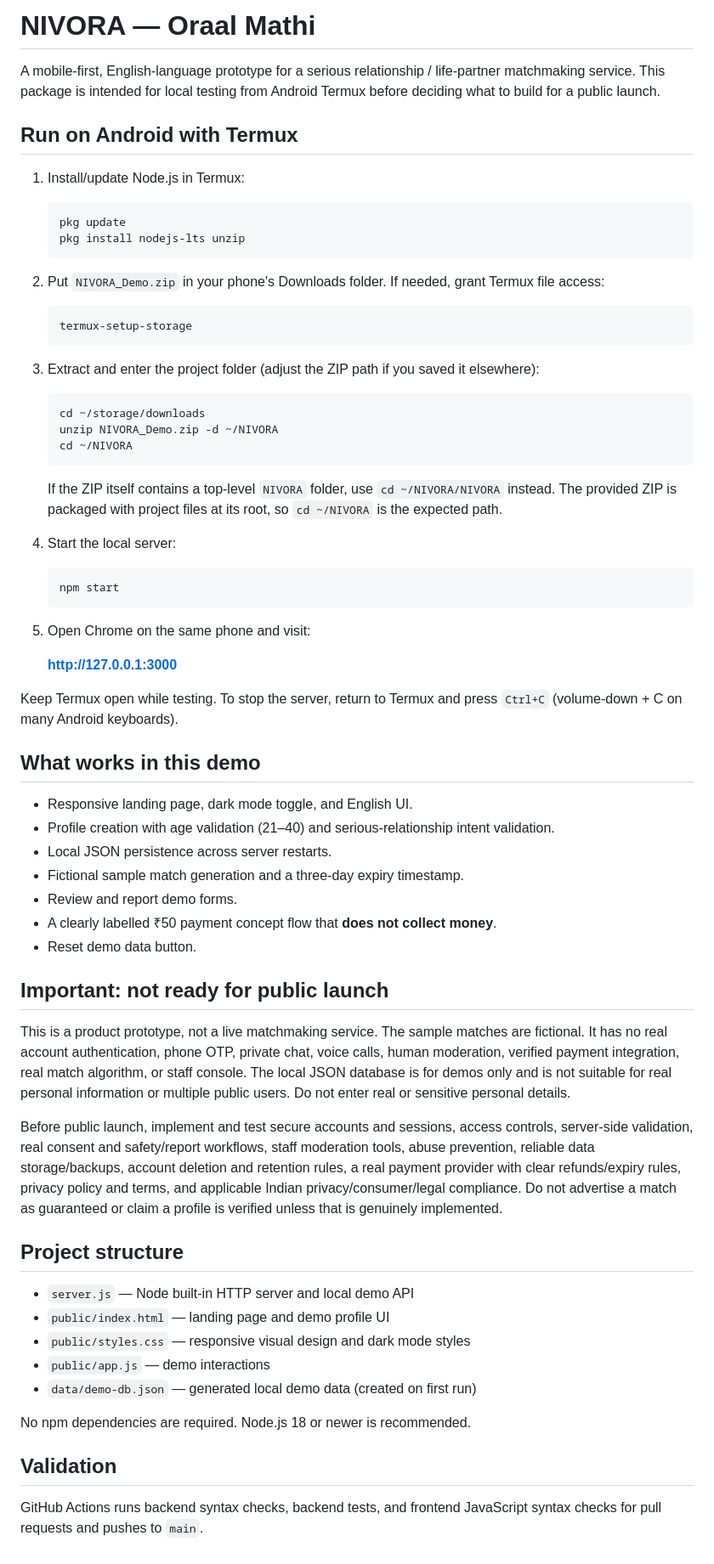
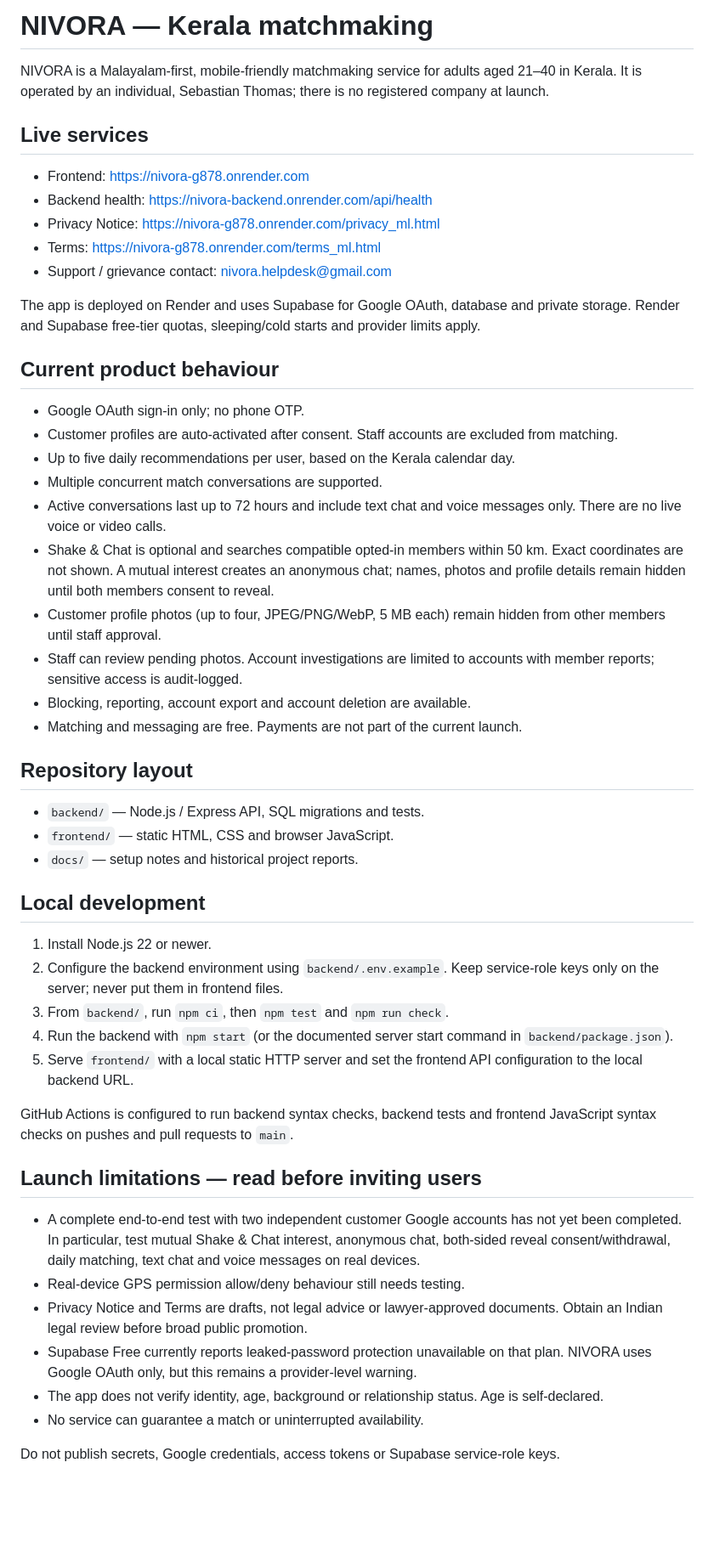
Before and after one commit to sebastiant7356-dotcom/NIVORA, a Markdown page: README.md, the part around the change. Shown at 85% size. Drawn GitHub-style; blank space fills up the shorter version.

Commit message:
Update project documentation to current launch state

````diff
--- a/README.md
+++ b/README.md
@@ -1,71 +1,53 @@
-# NIVORA — Oraal Mathi
+# NIVORA — Kerala matchmaking
 
-A mobile-first, English-language prototype for a serious relationship / life-partner matchmaking service. This package is intended for local testing from Android Termux before deciding what to build for a public launch.
+NIVORA is a Malayalam-first, mobile-friendly matchmaking service for adults aged 21–40 in Kerala. It is operated by an individual, Sebastian Thomas; there is no registered company at launch.
 
-## Run on Android with Termux
+## Live services
 
-1. Install/update Node.js in Termux:
+- Frontend: https://nivora-g878.onrender.com
+- Backend health: https://nivora-backend.onrender.com/api/health
+- Privacy Notice: https://nivora-g878.onrender.com/privacy_ml.html
+- Terms: https://nivora-g878.onrender.com/terms_ml.html
+- Support / grievance contact: nivora.helpdesk@gmail.com
 
-   ```sh
-   pkg update
-   pkg install nodejs-lts unzip
-   ```
+The app is deployed on Render and uses Supabase for Google OAuth, database and private storage. Render and Supabase free-tier quotas, sleeping/cold starts and provider limits apply.
 
-2. Put `NIVORA_Demo.zip` in your phone's Downloads folder. If needed, grant Termux file access:
+## Current product behaviour
 
-   ```sh
-   termux-setup-storage
-   ```
+- Google OAuth sign-in only; no phone OTP.
+- Customer profiles are auto-activated after consent. Staff accounts are excluded from matching.
+- Up to five daily recommendations per user, based on the Kerala calendar day.
+- Multiple concurrent match conversations are supported.
+- Active conversations last up to 72 hours and include text chat and voice messages only. There are no live voice or video calls.
+- Shake & Chat is optional and searches compatible opted-in members within 50 km. Exact coordinates are not shown. A mutual interest creates an anonymous chat; names, photos and profile details remain hidden until both members consent to reveal.
+- Customer profile photos (up to four, JPEG/PNG/WebP, 5 MB each) remain hidden from other members until staff approval.
+- Staff can review pending photos. Account investigations are limited to accounts with member reports; sensitive access is audit-logged.
+- Blocking, reporting, account export and account deletion are available.
+- Matching and messaging are free. Payments are not part of the current launch.
 
-3. Extract and enter the project folder (adjust the ZIP path if you saved it elsewhere):
+## Repository layout
 
-   ```sh
-   cd ~/storage/downloads
-   unzip NIVORA_Demo.zip -d ~/NIVORA
-   cd ~/NIVORA
-   ```
+- `backend/` — Node.js / Express API, SQL migrations and tests.
+- `frontend/` — static HTML, CSS and browser JavaScript.
+- `docs/` — setup notes and historical project reports.
 
-   If the ZIP itself contains a top-level `NIVORA` folder, use `cd ~/NIVORA/NIVORA` instead. The provided ZIP is packaged with project files at its root, so `cd ~/NIVORA` is the expected path.
+## Local development
 
-4. Start the local server:
+1. Install Node.js 22 or newer.
+2. Configure the backend environment using `backend/.env.example`. Keep service-role keys only on the server; never put them in frontend files.
+3. From `backend/`, run `npm ci`, then `npm test` and `npm run check`.
+4. Run the backend with `npm start` (or the documented server start command in `backend/package.json`).
+5. Serve `frontend/` with a local static HTTP server and set the frontend API configuration to the local backend URL.
 
-   ```sh
-   npm start
-   ```
+GitHub Actions is configured to run backend syntax checks, backend tests and frontend JavaScript syntax checks on pushes and pull requests to `main`.
 
-5. Open Chrome on the same phone and visit:
+## Launch limitations — read before inviting users
 
-   **http://127.0.0.1:3000**
+- A complete end-to-end test with two independent customer Google accounts has not yet been completed. In particular, test mutual Shake & Chat interest, anonymous chat, both-sided reveal consent/withdrawal, daily matching, text chat and voice messages on real devices.
+- Real-device GPS permission allow/deny behaviour still needs testing.
+- Privacy Notice and Terms are drafts, not legal advice or lawyer-approved documents. Obtain an Indian legal review before broad public promotion.
+- Supabase Free currently reports leaked-password protection unavailable on that plan. NIVORA uses Google OAuth only, but this remains a provider-level warning.
+- The app does not verify identity, age, background or relationship status. Age is self-declared.
+- No service can guarantee a match or uninterrupted availability.
 
-Keep Termux open while testing. To stop the server, return to Termux and press `Ctrl+C` (volume-down + C on many Android keyboards).
-
-## What works in this demo
-
-- Responsive landing page, dark mode toggle, and English UI.
-- Profile creation with age validation (21–40) and serious-relationship intent validation.
-- Local JSON persistence across server restarts.
-- Fictional sample match generation and a three-day expiry timestamp.
-- Review and report demo forms.
-- A clearly labelled ₹50 payment concept flow that **does not collect money**.
-- Reset demo data button.
-
-## Important: not ready for public launch
-
-This is a product prototype, not a live matchmaking service. The sample matches are fictional. It has no real account authentication, phone OTP, private chat, voice calls, human moderation, verified payment integration, real match algorithm, or staff console. The local JSON database is for demos only and is not suitable for real personal information or multiple public users. Do not enter real or sensitive personal details.
-
-Before public launch, implement and test secure accounts and sessions, access controls, server-side validation, real consent and safety/report workflows, staff moderation tools, abuse prevention, reliable data storage/backups, account deletion and retention rules, a real payment provider with clear refunds/expiry rules, privacy policy and terms, and applicable Indian privacy/consumer/legal compliance. Do not advertise a match as guaranteed or claim a profile is verified unless that is genuinely implemented.
-
-## Project structure
-
-- `server.js` — Node built-in HTTP server and local demo API
-- `public/index.html` — landing page and demo profile UI
-- `public/styles.css` — responsive visual design and dark mode styles
-- `public/app.js` — demo interactions
-- `data/demo-db.json` — generated local demo data (created on first run)
-
-No npm dependencies are required. Node.js 18 or newer is recommended.
-
-
-## Validation
-
-GitHub Actions runs backend syntax checks, backend tests, and frontend JavaScript syntax checks for pull requests and pushes to `main`.
+Do not publish secrets, Google credentials, access tokens or Supabase service-role keys.
````
